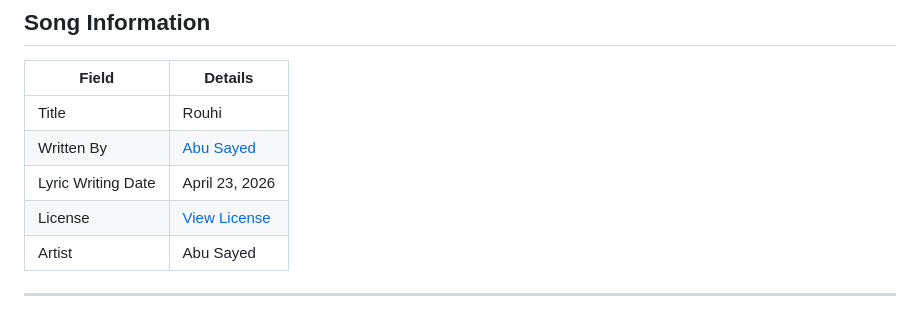
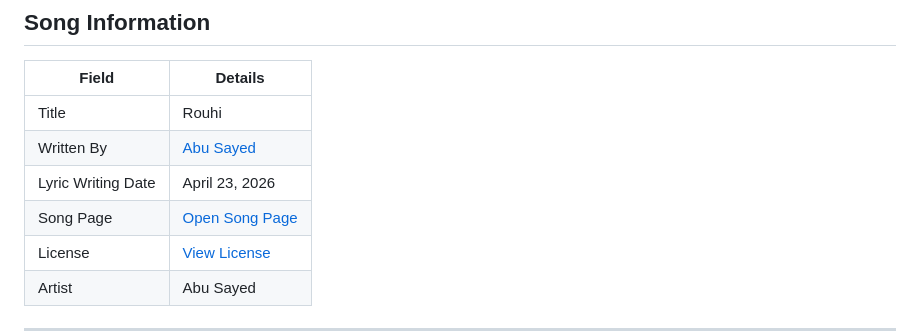
Before and after one commit to ImAbuSayed/rouhi, a Markdown page: README.md, the part around the change. Drawn GitHub-style.

Commit message:
docs: update public README

```diff
--- a/README.md
+++ b/README.md
@@ -11,6 +11,7 @@
 | Title | Rouhi |
 | Written By | [Abu Sayed](https://abusayed.com.bd/) |
 | Lyric Writing Date | April 23, 2026 |
+| Song Page | [Open Song Page](https://imabusayed.github.io/rouhi/) |
 | License | [View License](./LICENSE.md) |
 | Artist | Abu Sayed |
 
```
